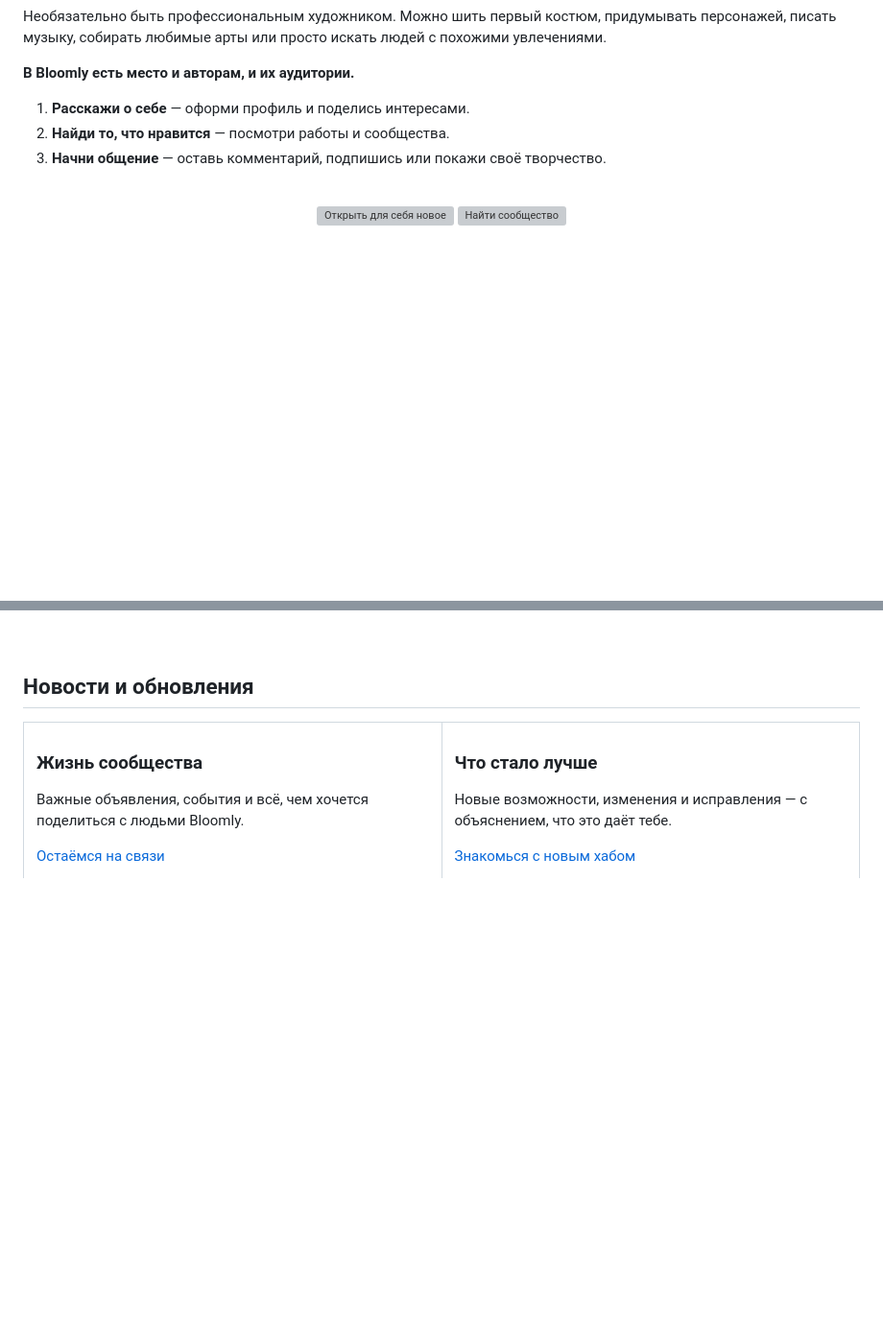
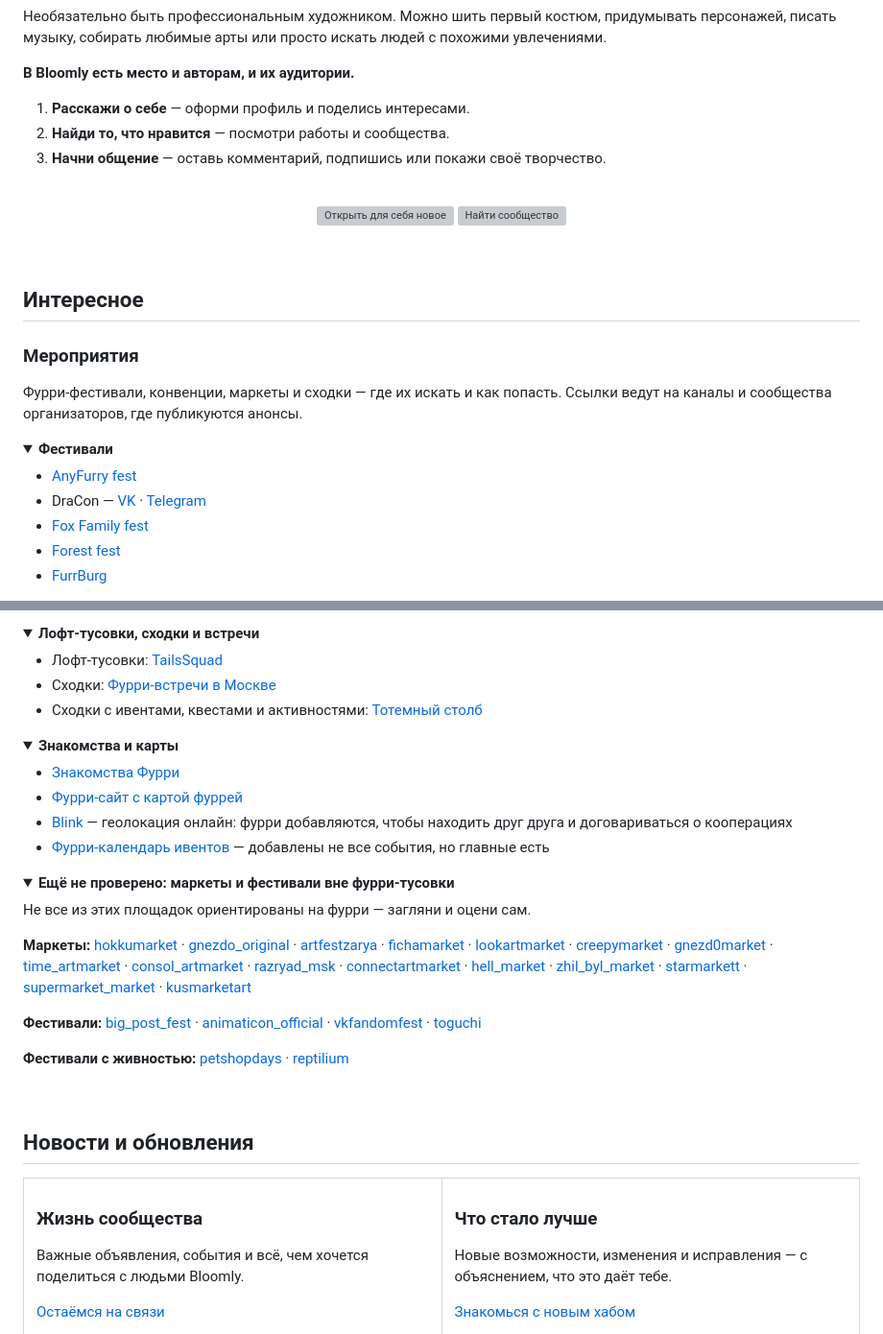
Before and after one commit to FoxTaffy/Bloomly_MVP, a Markdown page: README.md, 2 parts joined by grey strips. Shown at 96% size. GitHub-like rendering; folded sections open; blank space fills up the shorter version; grey boxes are pictures that could not be loaded.

```diff
--- a/README.md
+++ b/README.md
@@ -112,3 +112,18 @@ Dealers’ Den — творческая ярмарка внутри Bloomly. З
 
 <br />
 
+## Интересное
+
+### Мероприятия
+
+Фурри-фестивали, конвенции, маркеты и сходки — где их искать и как попасть. Ссылки ведут на каналы и сообщества организаторов, где публикуются анонсы.
+
+<details>
+<summary><strong>Фестивали</strong></summary>
+
+- [AnyFurry fest](https://t.me/anyfurry_fest)
+- DraCon — [VK](https://vk.ru/dracon) · [Telegram](https://t.me/DraCon_Official)
+- [Fox Family fest](https://vk.ru/ff_fest)
+- [Forest fest](https://vk.ru/forest_fest_moscow)
+- [FurrBurg](https://t.me/furrburgfest)
+
@@ -115,3 +168,39 @@ Dealers’ Den — творческая ярмарка внутри Bloomly. З
+</details>
+
+<details>
+<summary><strong>Лофт-тусовки, сходки и встречи</strong></summary>
+
+- Лофт-тусовки: [TailsSquad](https://t.me/TailsSquadNews)
+- Сходки: [Фурри-встречи в Москве](https://t.me/furryevent)
+- Сходки с ивентами, квестами и активностями: [Тотемный столб](https://t.me/totempolemoscow)
+
+</details>
+
+<details>
+<summary><strong>Знакомства и карты</strong></summary>
+
+- [Знакомства Фурри](https://t.me/furry_4)
+- [Фурри-сайт с картой фуррей](https://m-fur.ru/)
+- [Blink](https://blinkmap.com/ru) — геолокация онлайн: фурри добавляются, чтобы находить друг друга и договариваться о кооперациях
+- [Фурри-календарь ивентов](https://horseyspirit-cmyk.github.io/cosmopolite.github.io/) — добавлены не все события, но главные есть
+
+</details>
+
+<details>
+<summary><strong>Ещё не проверено: маркеты и фестивали вне фурри-тусовки</strong></summary>
+
+Не все из этих площадок ориентированы на фурри — загляни и оцени сам.
+
+**Маркеты:** [hokkumarket](https://vk.ru/hokkumarket) · [gnezdo_original](https://vk.ru/gnezdo_original) · [artfestzarya](https://vk.ru/artfestzarya) · [fichamarket](https://vk.ru/fichamarket) · [lookartmarket](https://vk.ru/lookartmarket) · [creepymarket](https://vk.ru/creepymarket) · [gnezd0market](https://vk.ru/gnezd0market) · [time_artmarket](https://vk.ru/time_artmarket) · [consol_artmarket](https://vk.ru/consol_artmarket) · [razryad_msk](https://vk.ru/razryad_msk) · [connectartmarket](https://vk.ru/connectartmarket) · [hell_market](https://vk.ru/hell_market) · [zhil_byl_market](https://vk.ru/zhil_byl_market) · [starmarkett](https://vk.ru/starmarkett) · [supermarket_market](https://vk.ru/supermarket_market) · [kusmarketart](https://vk.ru/kusmarketart)
+
+**Фестивали:** [big_post_fest](https://vk.ru/big_post_fest) · [animaticon_official](https://vk.ru/animaticon_official) · [vkfandomfest](https://vk.ru/vkfandomfest) · [toguchi](https://vk.ru/toguchi)
+
+**Фестивали с живностью:** [petshopdays](https://vk.ru/petshopdays) · [reptilium](https://vk.ru/reptilium)
+
+</details>
+
+<br />
+
 ## Новости и обновления
 
 <table>
```
Also changed, not shown: other parts of README.md (+38 -0 lines).
